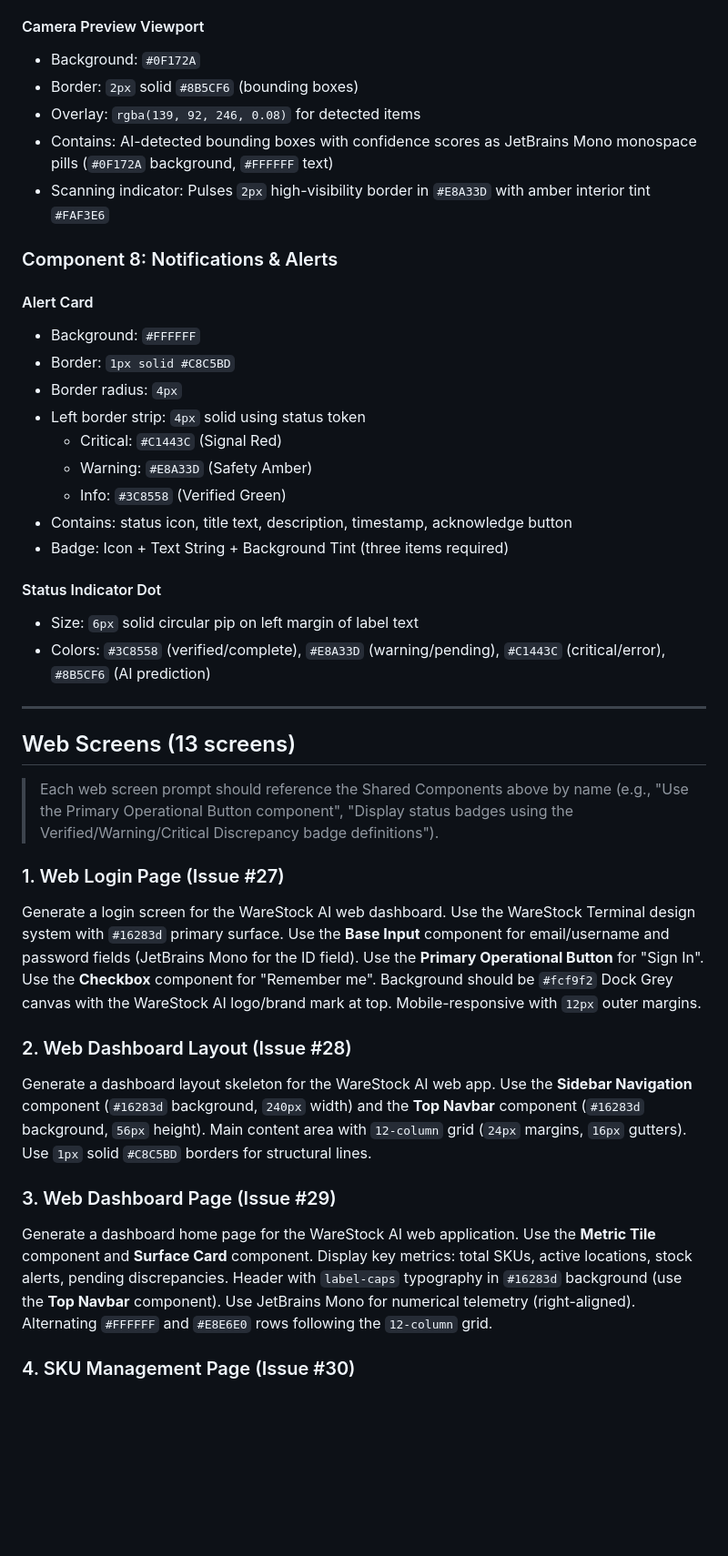
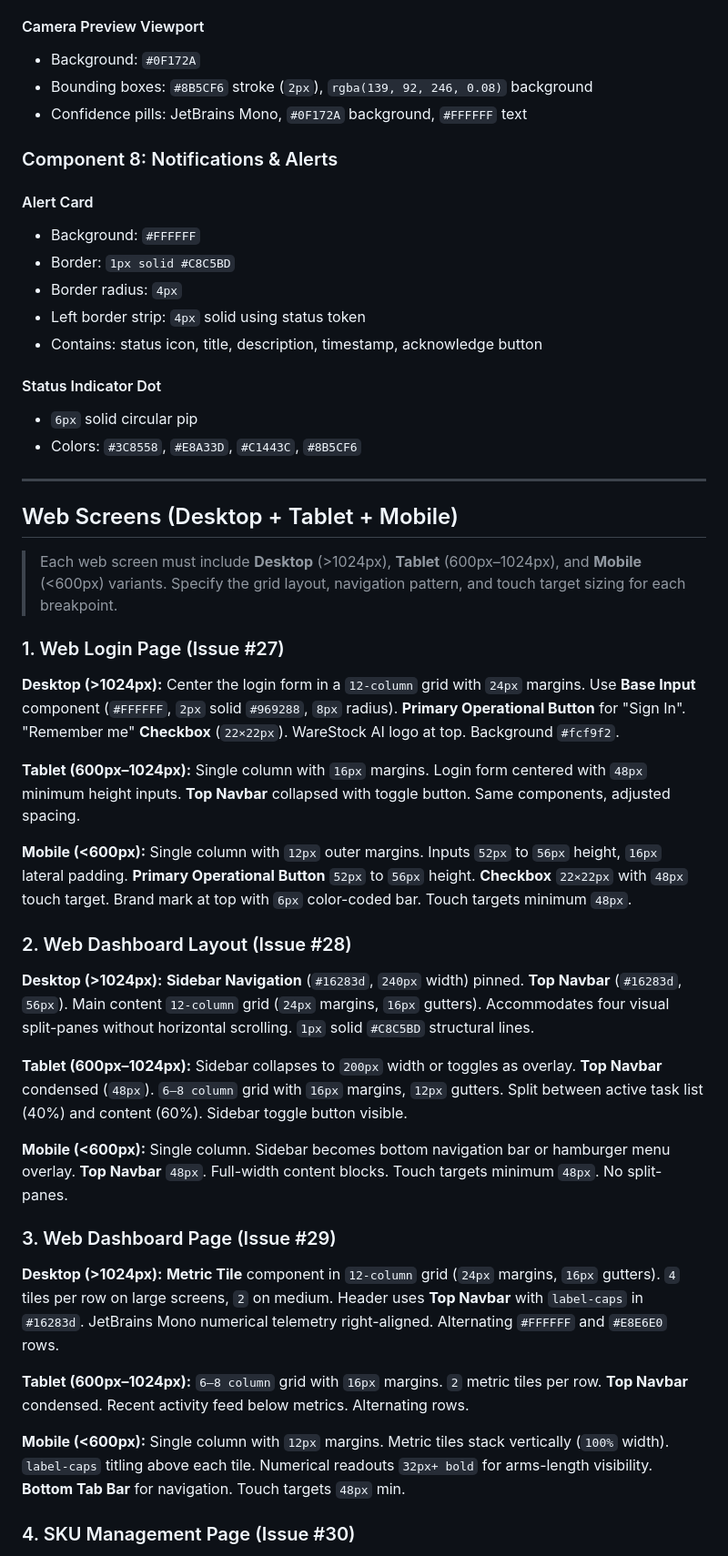
Before and after one commit to David-Uk/warestock, a Markdown page: STITCH_PROMPT.md, the part around one of its changes. Shown at 91% size. GitHub-like rendering; blank space fills up the shorter version.

```diff
--- a/STITCH_PROMPT.md
+++ b/STITCH_PROMPT.md
@@ -245,10 +204,8 @@ Badge geometry: `2px` corner radii with a solid monospace alphanumeric designati
 
 #### Camera Preview Viewport
 - Background: `#0F172A`
-- Border: `2px` solid `#8B5CF6` (bounding boxes)
-- Overlay: `rgba(139, 92, 246, 0.08)` for detected items
-- Contains: AI-detected bounding boxes with confidence scores as JetBrains Mono monospace pills (`#0F172A` background, `#FFFFFF` text)
-- Scanning indicator: Pulses `2px` high-visibility border in `#E8A33D` with amber interior tint `#FAF3E6`
+- Bounding boxes: `#8B5CF6` stroke (`2px`), `rgba(139, 92, 246, 0.08)` background
+- Confidence pills: JetBrains Mono, `#0F172A` background, `#FFFFFF` text
 
 ### Component 8: Notifications & Alerts
 
@@ -257,29 +214,37 @@ Badge geometry: `2px` corner radii with a solid monospace alphanumeric designati
 - Border: `1px solid #C8C5BD`
 - Border radius: `4px`
 - Left border strip: `4px` solid using status token
-  - Critical: `#C1443C` (Signal Red)
-  - Warning: `#E8A33D` (Safety Amber)
-  - Info: `#3C8558` (Verified Green)
-- Contains: status icon, title text, description, timestamp, acknowledge button
-- Badge: Icon + Text String + Background Tint (three items required)
+- Contains: status icon, title, description, timestamp, acknowledge button
 
 #### Status Indicator Dot
-- Size: `6px` solid circular pip on left margin of label text
-- Colors: `#3C8558` (verified/complete), `#E8A33D` (warning/pending), `#C1443C` (critical/error), `#8B5CF6` (AI prediction)
+- `6px` solid circular pip
+- Colors: `#3C8558`, `#E8A33D`, `#C1443C`, `#8B5CF6`
 
 ---
 
-## Web Screens (13 screens)
+## Web Screens (Desktop + Tablet + Mobile)
 
-> Each web screen prompt should reference the Shared Components above by name (e.g., "Use the Primary Operational Button component", "Display status badges using the Verified/Warning/Critical Discrepancy badge definitions").
+> Each web screen must include **Desktop** (>1024px), **Tablet** (600px–1024px), and **Mobile** (<600px) variants. Specify the grid layout, navigation pattern, and touch target sizing for each breakpoint.
 
 ### 1. Web Login Page (Issue #27)
-Generate a login screen for the WareStock AI web dashboard. Use the WareStock Terminal design system with `#16283d` primary surface. Use the **Base Input** component for email/username and password fields (JetBrains Mono for the ID field). Use the **Primary Operational Button** for "Sign In". Use the **Checkbox** component for "Remember me". Background should be `#fcf9f2` Dock Grey canvas with the WareStock AI logo/brand mark at top. Mobile-responsive with `12px` outer margins.
+**Desktop (>1024px):** Center the login form in a `12-column` grid with `24px` margins. Use **Base Input** component (`#FFFFFF`, `2px` solid `#969288`, `8px` radius). **Primary Operational Button** for "Sign In". "Remember me" **Checkbox** (`22×22px`). WareStock AI logo at top. Background `#fcf9f2`.
+
+**Tablet (600px–1024px):** Single column with `16px` margins. Login form centered with `48px` minimum height inputs. **Top Navbar** collapsed with toggle button. Same components, adjusted spacing.
+
+**Mobile (<600px):** Single column with `12px` outer margins. Inputs `52px` to `56px` height, `16px` lateral padding. **Primary Operational Button** `52px` to `56px` height. **Checkbox** `22×22px` with `48px` touch target. Brand mark at top with `6px` color-coded bar. Touch targets minimum `48px`.
 
 ### 2. Web Dashboard Layout (Issue #28)
-Generate a dashboard layout skeleton for the WareStock AI web app. Use the **Sidebar Navigation** component (`#16283d` background, `240px` width) and the **Top Navbar** component (`#16283d` background, `56px` height). Main content area with `12-column` grid (`24px` margins, `16px` gutters). Use `1px` solid `#C8C5BD` borders for structural lines.
+**Desktop (>1024px):** **Sidebar Navigation** (`#16283d`, `240px` width) pinned. **Top Navbar** (`#16283d`, `56px`). Main content `12-column` grid (`24px` margins, `16px` gutters). Accommodates four visual split-panes without horizontal scrolling. `1px` solid `#C8C5BD` structural lines.
+
+**Tablet (600px–1024px):** Sidebar collapses to `200px` width or toggles as overlay. **Top Navbar** condensed (`48px`). `6–8 column` grid with `16px` margins, `12px` gutters. Split between active task list (40%) and content (60%). Sidebar toggle button visible.
+
+**Mobile (<600px):** Single column. Sidebar becomes bottom navigation bar or hamburger menu overlay. **Top Navbar** `48px`. Full-width content blocks. Touch targets minimum `48px`. No split-panes.
 
 ### 3. Web Dashboard Page (Issue #29)
-Generate a dashboard home page for the WareStock AI web application. Use the **Metric Tile** component and **Surface Card** component. Display key metrics: total SKUs, active locations, stock alerts, pending discrepancies. Header with `label-caps` typography in `#16283d` background (use the **Top Navbar** component). Use JetBrains Mono for numerical telemetry (right-aligned). Alternating `#FFFFFF` and `#E8E6E0` rows following the `12-column` grid.
+**Desktop (>1024px):** **Metric Tile** component in `12-column` grid (`24px` margins, `16px` gutters). `4` tiles per row on large screens, `2` on medium. Header uses **Top Navbar** with `label-caps` in `#16283d`. JetBrains Mono numerical telemetry right-aligned. Alternating `#FFFFFF` and `#E8E6E0` rows.
+
+**Tablet (600px–1024px):** `6–8 column` grid with `16px` margins. `2` metric tiles per row. **Top Navbar** condensed. Recent activity feed below metrics. Alternating rows.
+
+**Mobile (<600px):** Single column with `12px` margins. Metric tiles stack vertically (`100%` width). `label-caps` titling above each tile. Numerical readouts `32px+ bold` for arms-length visibility. **Bottom Tab Bar** for navigation. Touch targets `48px` min.
 
 ### 4. SKU Management Page (Issue #30)
```
Also changed, not shown: other parts of STITCH_PROMPT.md (+144 -129 lines).
